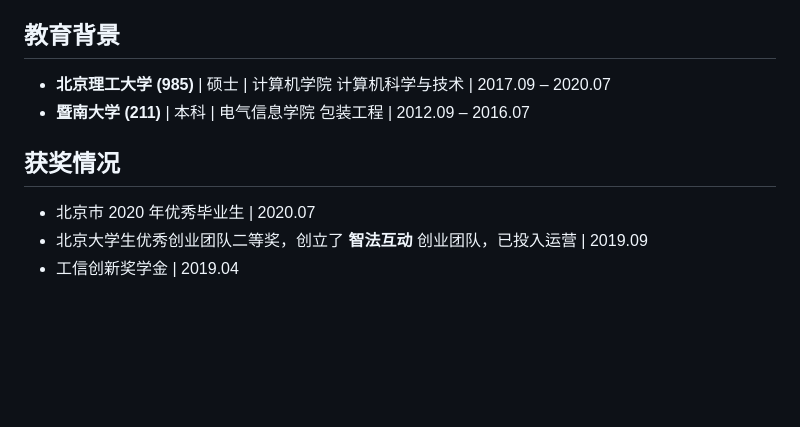
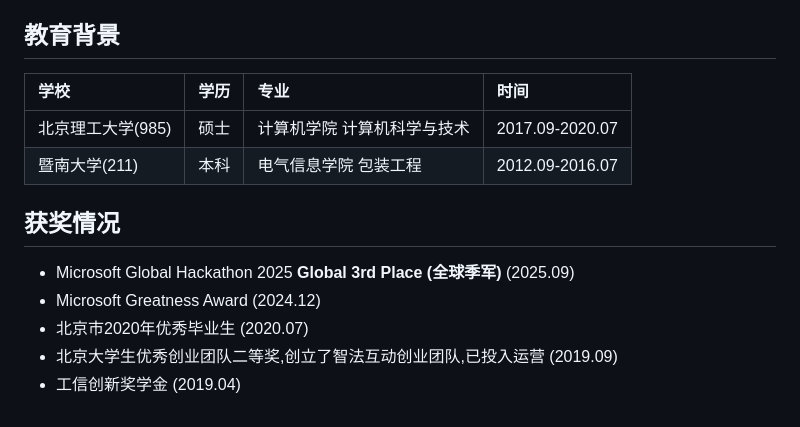
Before and after one commit to z-waterking/presume, a Markdown page: resume_final.md, the part around one of its changes. GitHub-like rendering; blank space fills up the shorter version.

```diff
--- a/resume_final.md
+++ b/resume_final.md
@@ -44,9 +43,13 @@
 
 ## 教育背景
-*   **北京理工大学 (985)** | 硕士 | 计算机学院 计算机科学与技术 | 2017.09 – 2020.07
-*   **暨南大学 (211)** | 本科 | 电气信息学院 包装工程 | 2012.09 – 2016.07
+| 学校 | 学历 | 专业 | 时间 |
+| :--- | :--- | :--- | :--- |
+| 北京理工大学(985) | 硕士 | 计算机学院 计算机科学与技术 | 2017.09-2020.07 |
+| 暨南大学(211) | 本科 | 电气信息学院 包装工程 | 2012.09-2016.07 |
 
 ## 获奖情况
-*   北京市 2020 年优秀毕业生 | 2020.07
-*   北京大学生优秀创业团队二等奖，创立了 **智法互动** 创业团队，已投入运营 | 2019.09
-*   工信创新奖学金 | 2019.04
+*   Microsoft Global Hackathon 2025 **Global 3rd Place (全球季军)** (2025.09)
+*   Microsoft Greatness Award (2024.12)
+*   北京市2020年优秀毕业生 (2020.07)
+*   北京大学生优秀创业团队二等奖,创立了智法互动创业团队,已投入运营 (2019.09)
+*   工信创新奖学金 (2019.04)
```
Also changed, not shown: other parts of resume_final.md (+33 -34 lines), resume_draft.md (+32 -38 lines).
